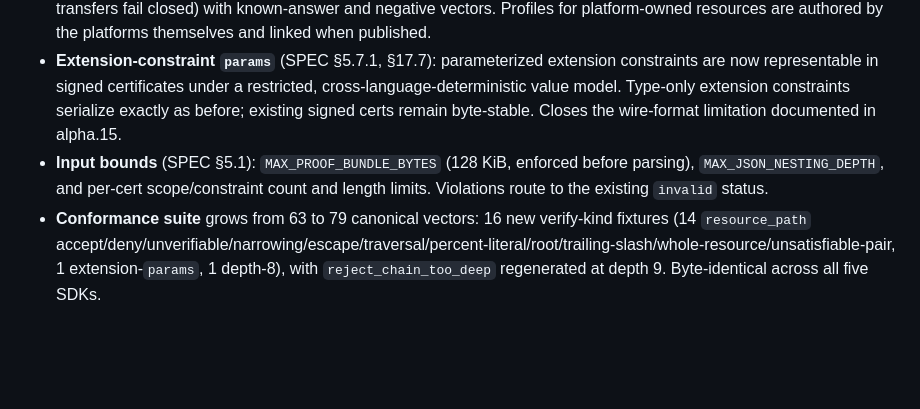
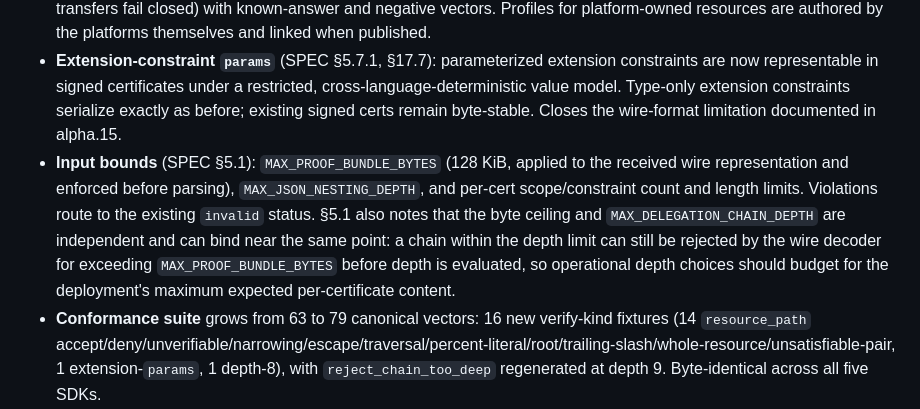
Before and after one commit to identities-ai/ratify-protocol, a Markdown page: CHANGELOG.md, the part around the change. Drawn GitHub-style; blank space fills up the shorter version.

Commit message:
spec: note the interaction of MAX_PROOF_BUNDLE_BYTES and chain depth (§5.1) (#56)
Adds a §5.1 guidance note on the interaction of the byte and depth ceilings, and updates the existing alpha.16 "Input bounds" changelog bullet. Documentation only; no protocol, wire-format, or fixture change.

- MAX_PROOF_BUNDLE_BYTES and MAX_DELEGATION_CHAIN_DEPTH are independent ceilings that can bind near the same point at high depth: a chain within the depth limit can still exceed the byte limit when hops carry many scopes or several resource_path constraints.
- The byte limit applies to the received wire representation and is enforced before parsing; the wire decoder rejects an oversized bundle before depth is evaluated, and a wire-facing verification surface reports it via the existing invalid status, not chain_too_deep.
- Deployments choosing an operational chain-depth limit should budget for their maximum expected per-certificate content, not depth alone.

```diff
--- a/CHANGELOG.md
+++ b/CHANGELOG.md
@@ -15,7 +15,7 @@ The "resource-bound authority" release: delegations can now name *where* a scope
 - **`resource_path` constraint** (SPEC §5.7.2, §5.7.3): binds a delegation to an opaque `resource_id` (exact byte equality, never dereferenced or normalized) and an optional `path_prefix` under segment-boundary matching — deliberately a prefix, not a glob. Absolute logical POSIX-style path model with dot-segments, backslashes, and empty interior segments rejected outright; percent-encoding does not exist in the path model, and post-verification path transformation is forbidden. NFC pre-normalization is the issuer's obligation; the verifier compares bytes exactly (a mixed-form pair fails closed; byte identity, not visual identity, is the boundary). Chain evaluation is conjunctive: effective authority can stay the same or narrow but never widen (a child may carry a broader prefix on the same resource and still verify, gaining nothing because every upstream constraint still applies), and jointly unsatisfiable constraint sets — different resources, or same-resource prefixes that don't nest — must be rejected at issuance (decoders still accept them; verification fails closed).
 - **Resource-identifier profiles** (SPEC §5.7.4, `docs/RESOURCE_PROFILES.md`): the shared recipes that make an opaque `resource_id` interoperable. Git profile v1 (repository identity — never a branch, commit, or checkout; renames and transfers fail closed) with known-answer and negative vectors. Profiles for platform-owned resources are authored by the platforms themselves and linked when published.
 - **Extension-constraint `params`** (SPEC §5.7.1, §17.7): parameterized extension constraints are now representable in signed certificates under a restricted, cross-language-deterministic value model. Type-only extension constraints serialize exactly as before; existing signed certs remain byte-stable. Closes the wire-format limitation documented in alpha.15.
-- **Input bounds** (SPEC §5.1): `MAX_PROOF_BUNDLE_BYTES` (128 KiB, enforced before parsing), `MAX_JSON_NESTING_DEPTH`, and per-cert scope/constraint count and length limits. Violations route to the existing `invalid` status.
+- **Input bounds** (SPEC §5.1): `MAX_PROOF_BUNDLE_BYTES` (128 KiB, applied to the received wire representation and enforced before parsing), `MAX_JSON_NESTING_DEPTH`, and per-cert scope/constraint count and length limits. Violations route to the existing `invalid` status. §5.1 also notes that the byte ceiling and `MAX_DELEGATION_CHAIN_DEPTH` are independent and can bind near the same point: a chain within the depth limit can still be rejected by the wire decoder for exceeding `MAX_PROOF_BUNDLE_BYTES` before depth is evaluated, so operational depth choices should budget for the deployment's maximum expected per-certificate content.
 - **Conformance suite** grows from 63 to 79 canonical vectors: 16 new verify-kind fixtures (14 `resource_path` accept/deny/unverifiable/narrowing/escape/traversal/percent-literal/root/trailing-slash/whole-resource/unsatisfiable-pair, 1 extension-`params`, 1 depth-8), with `reject_chain_too_deep` regenerated at depth 9. Byte-identical across all five SDKs.
 - **`VerifierContext` resource fields** (SPEC §5.16): `RequestedResourceID`, `RequestedPath`, `HasResource`, with the standard fail-closed absence semantics.
 - **Confinement guidance** (SPEC §15.7): a verified `resource_path` is lexical authorization, not filesystem confinement. Stated as normative properties rather than a prescribed mechanism: the deployment states its concurrent-mutation attacker model; a confinement or policy refusal leaves no operation-created effect inside or outside the boundary (with identity-safe cleanup that never touches objects a concurrent principal substituted); execution causes no effect outside the boundary; write atomicity is a separate contract; and refusal tests must attribute effects to the operation rather than assert blanket snapshot equality. Descriptor-relative traversal is the illustrative mechanism, not a mandate.
```
Also changed, not shown: SPEC.md (+2 -0 lines).
